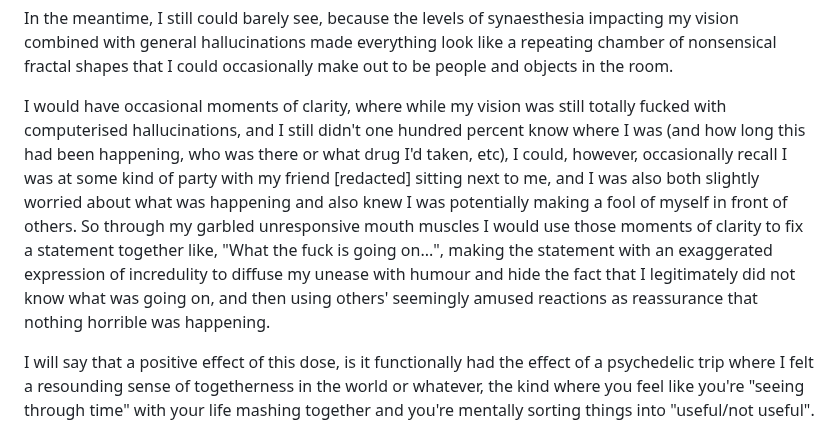
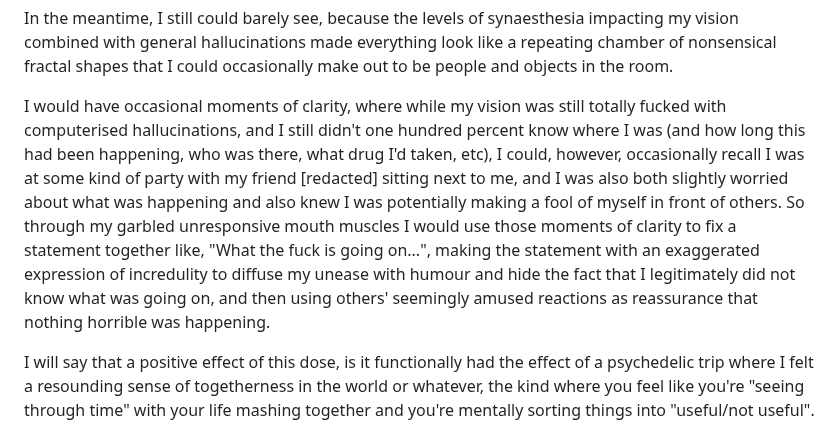
Before and after one commit to ldrivas/decoy_website, a Markdown page: src/blog/blog25_september.md, the part around the change. Rendered like a GitHub page.

```diff
--- a/src/blog/blog25_september.md
+++ b/src/blog/blog25_september.md
@@ -30,7 +30,7 @@ To describe the experience, I couldn't properly see anything, so my vision was j
 
 In the meantime, I still could barely see, because the levels of synaesthesia impacting my vision combined with general hallucinations made everything look like a repeating chamber of nonsensical fractal shapes that I could occasionally make out to be people and objects in the room.
 
-I would have occasional moments of clarity, where while my vision was still totally fucked with computerised hallucinations, and I still didn't one hundred percent know where I was (and how long this had been happening, who was there or what drug I'd taken, etc), I could, however, occasionally recall I was at some kind of party with my friend [redacted] sitting next to me, and I was also both slightly worried about what was happening and also knew I was potentially making a fool of myself in front of others. So through my garbled unresponsive mouth muscles I would use those moments of clarity to fix a statement together like, "What the fuck is going on...", making the statement with an exaggerated expression of incredulity to diffuse my unease with humour and hide the fact that I legitimately did not know what was going on, and then using others' seemingly amused reactions as reassurance that nothing horrible was happening.
+I would have occasional moments of clarity, where while my vision was still totally fucked with computerised hallucinations, and I still didn't one hundred percent know where I was (and how long this had been happening, who was there, what drug I'd taken, etc), I could, however, occasionally recall I was at some kind of party with my friend [redacted] sitting next to me, and I was also both slightly worried about what was happening and also knew I was potentially making a fool of myself in front of others. So through my garbled unresponsive mouth muscles I would use those moments of clarity to fix a statement together like, "What the fuck is going on...", making the statement with an exaggerated expression of incredulity to diffuse my unease with humour and hide the fact that I legitimately did not know what was going on, and then using others' seemingly amused reactions as reassurance that nothing horrible was happening.
 
 I will say that a positive effect of this dose, is it functionally had the effect of a psychedelic trip where I felt a resounding sense of togetherness in the world or whatever, the kind where you feel like you're "seeing through time" with your life mashing together and you're mentally sorting things into "useful/not useful".
 
```
